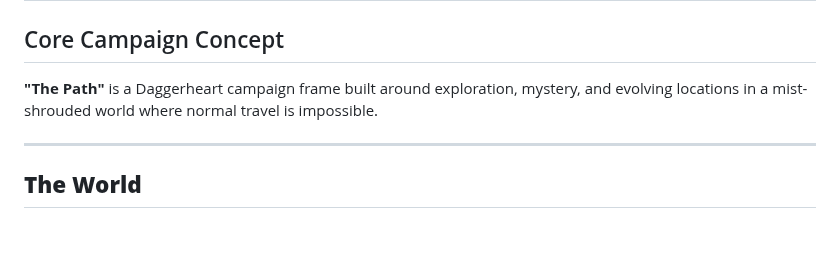
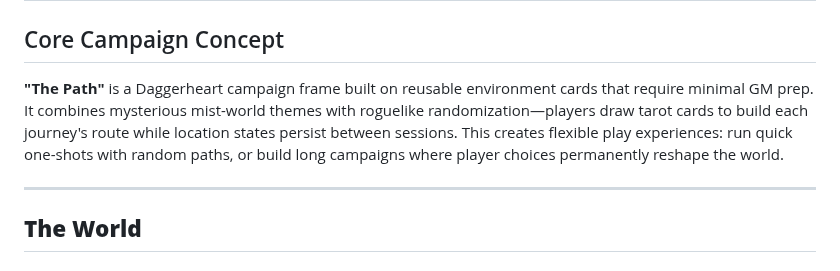
Before and after one commit to FHieser/thePath, a Markdown page: the-path-campaign/framework/campaign-overview.md, the part around the change. Rendered like a GitHub page; blank space fills up the shorter version.

```diff
--- a/the-path-campaign/framework/campaign-overview.md
+++ b/the-path-campaign/framework/campaign-overview.md
@@ -2,7 +2,7 @@
 
 ## Core Campaign Concept
 
-**"The Path"** is a Daggerheart campaign frame built around exploration, mystery, and evolving locations in a mist-shrouded world where normal travel is impossible.
+**"The Path"** is a Daggerheart campaign frame built on reusable environment cards that require minimal GM prep. It combines mysterious mist-world themes with roguelike randomization—players draw tarot cards to build each journey's route while location states persist between sessions. This creates flexible play experiences: run quick one-shots with random paths, or build long campaigns where player choices permanently reshape the world.
 
 ---
 
```
